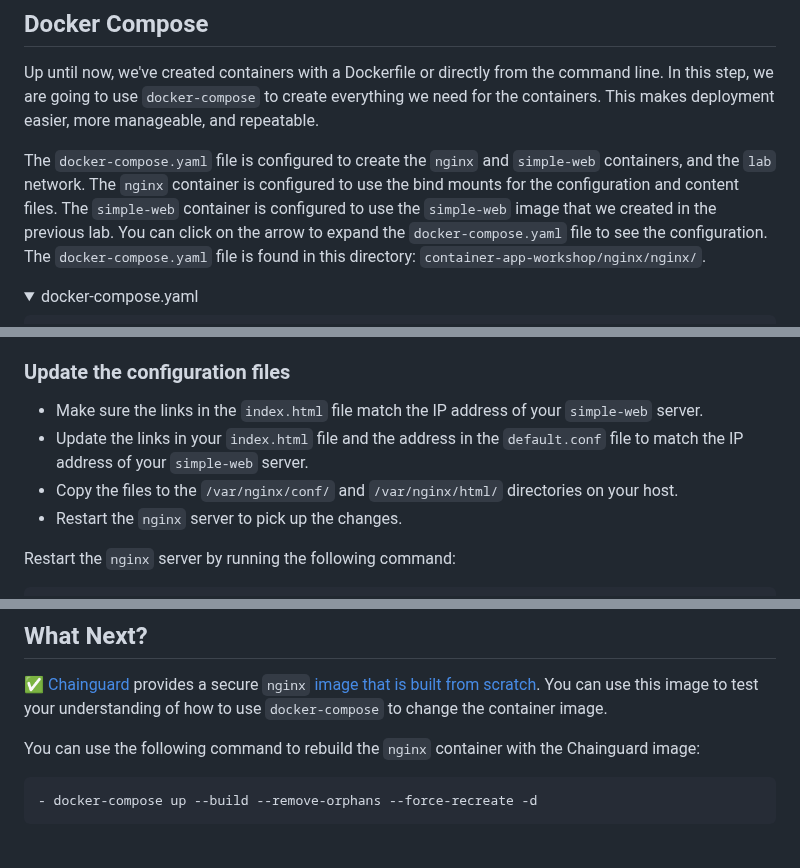
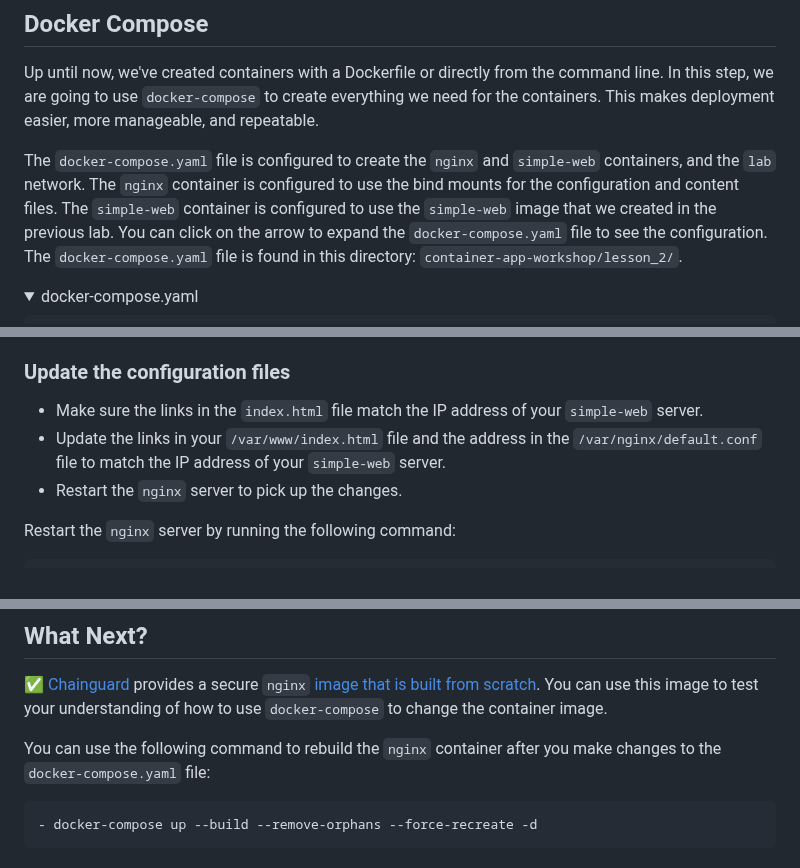
Before and after one commit to beckitrue/container-app-workshop, a Markdown page: lesson_2/README.md, 3 parts joined by grey strips. Drawn GitHub-style; folded sections open.

````diff
--- a/lesson_2/README.md
+++ b/lesson_2/README.md
@@ -52,7 +52,7 @@ We are using the bind mount for the content file for the same reason we are usin
 
 Up until now, we've created containers with a Dockerfile or directly from the command line. In this step, we are going to use `docker-compose` to create everything we need for the containers. This makes deployment easier, more manageable, and repeatable.
 
-The `docker-compose.yaml` file is configured to create the `nginx` and `simple-web` containers, and the `lab` network. The `nginx` container is configured to use the bind mounts for the configuration and content files. The `simple-web` container is configured to use the `simple-web` image that we created in the previous lab. You can click on the arrow to expand the `docker-compose.yaml` file to see the configuration. The `docker-compose.yaml` file is found in this directory: `container-app-workshop/nginx/nginx/`.
+The `docker-compose.yaml` file is configured to create the `nginx` and `simple-web` containers, and the `lab` network. The `nginx` container is configured to use the bind mounts for the configuration and content files. The `simple-web` container is configured to use the `simple-web` image that we created in the previous lab. You can click on the arrow to expand the `docker-compose.yaml` file to see the configuration. The `docker-compose.yaml` file is found in this directory: `container-app-workshop/lesson_2/`.
 
 
 <details>
@@ -197,8 +192,7 @@ We used the bind mounts for this very reason. You can edit and update the files
 ### Update the configuration files
 
 - Make sure the links in the `index.html` file match the IP address of your `simple-web` server.
-- Update the links in your `index.html` file and the address in the `default.conf` file to match the IP address of your `simple-web` server.
-- Copy the files to the `/var/nginx/conf/` and `/var/nginx/html/` directories on your host.
+- Update the links in your `/var/www/index.html` file and the address in the `/var/nginx/default.conf` file to match the IP address of your `simple-web` server.
 - Restart the `nginx` server to pick up the changes.
 
 
@@ -218,7 +212,7 @@ Whew! That was a lot of work. But you did it! You configured an `nginx` server a
 
 :white_check_mark: [Chainguard](https://chainguard.dev) provides a secure `nginx` [image that is built from scratch](https://console.chainguard.dev/org/welcome/images/public/image/nginx/versions). You can use this image to test your understanding of how to use `docker-compose` to change the container image.
 
-You can use the following command to rebuild the `nginx` container with the Chainguard image:
+You can use the following command to rebuild the `nginx` container after you make changes to the `docker-compose.yaml` file:
 
 ```
 - docker-compose up --build --remove-orphans --force-recreate -d
````
Also changed, not shown: other parts of lesson_2/README.md (+42 -45 lines).
